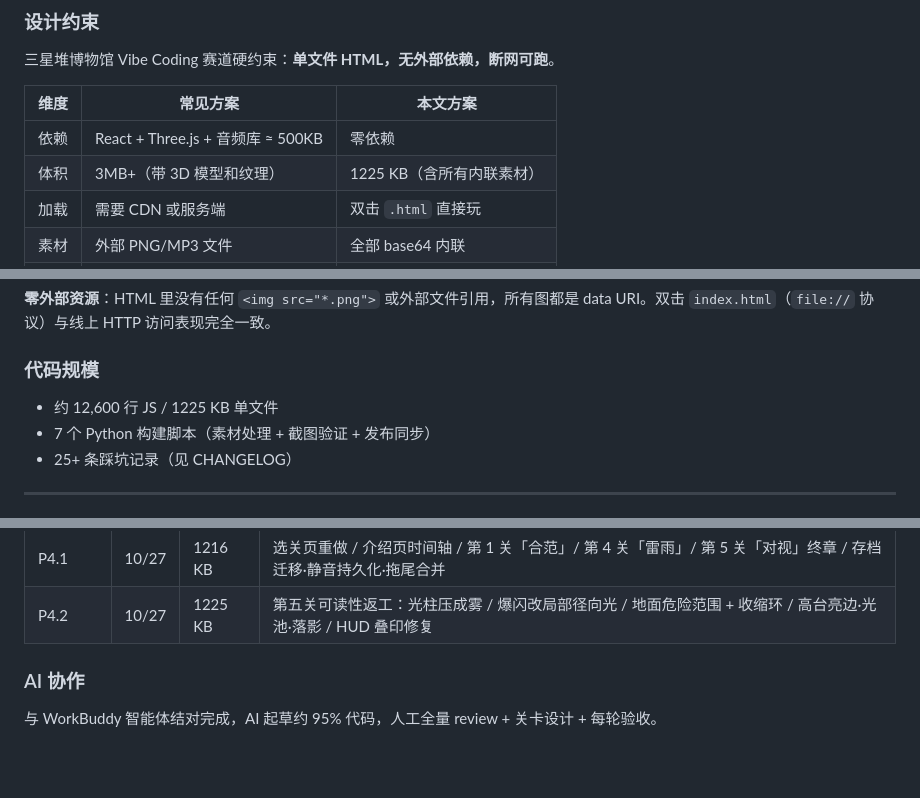
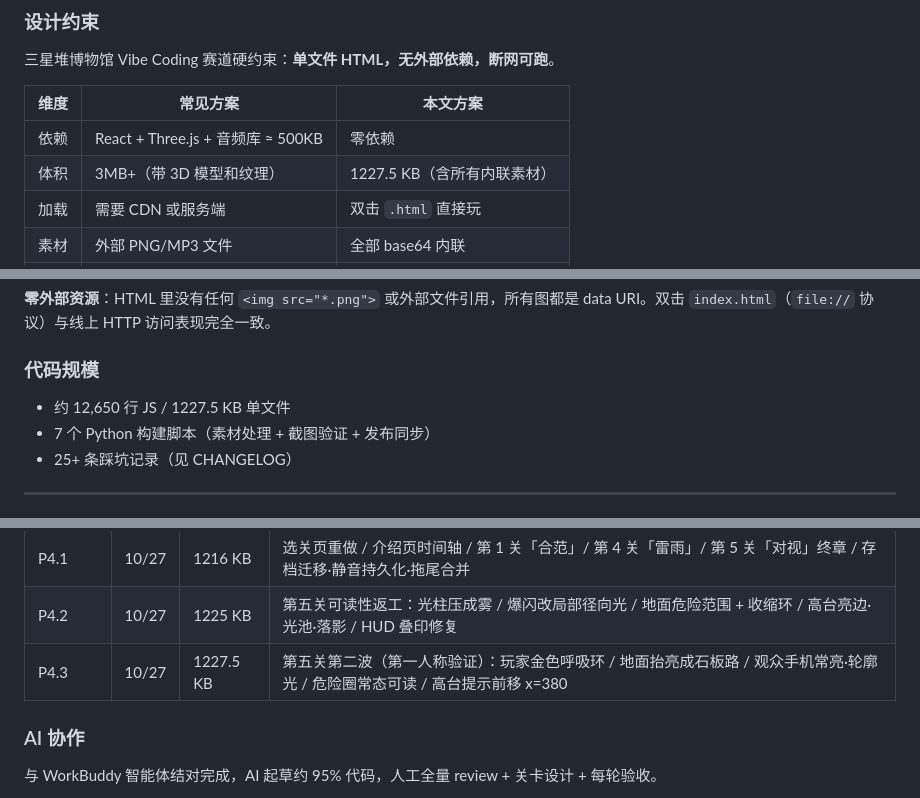
Before and after one commit to xiangsir4088/sanxingdui-game, a Markdown page: README.md, 3 parts joined by grey strips. Rendered like a GitHub page; blank space fills up the shorter version.

```diff
--- a/README.md
+++ b/README.md
@@ -50,7 +50,7 @@
 | 维度 | 常见方案 | 本文方案 |
 |---|---|---|
 | 依赖 | React + Three.js + 音频库 ≈ 500KB | 零依赖 |
-| 体积 | 3MB+（带 3D 模型和纹理） | 1225 KB（含所有内联素材） |
+| 体积 | 3MB+（带 3D 模型和纹理） | 1227.5 KB（含所有内联素材） |
 | 加载 | 需要 CDN 或服务端 | 双击 `.html` 直接玩 |
 | 素材 | 外部 PNG/MP3 文件 | 全部 base64 内联 |
 | 部署 | 需要 Web 服务器 | GitHub Pages 单文件 |
@@ -89,7 +89,7 @@ SenseNova U1.5 Lite 文生图 (PNG 2048x2048, 4~5MB)
 
 ### 代码规模
 
-- 约 12,600 行 JS / 1225 KB 单文件
+- 约 12,650 行 JS / 1227.5 KB 单文件
 - 7 个 Python 构建脚本（素材处理 + 截图验证 + 发布同步）
 - 25+ 条踩坑记录（见 CHANGELOG）
 
@@ -113,6 +113,7 @@ SenseNova U1.5 Lite 文生图 (PNG 2048x2048, 4~5MB)
 | P4.0 | 10/27 | 1174 KB | 第 2 关「碎器」终章（砸—燎—瘗）/ 第 4 关拾取物改「残片」+ 终点「拼合」 |
 | P4.1 | 10/27 | 1216 KB | 选关页重做 / 介绍页时间轴 / 第 1 关「合范」/ 第 4 关「雷雨」/ 第 5 关「对视」终章 / 存档迁移·静音持久化·拖尾合并 |
 | P4.2 | 10/27 | 1225 KB | 第五关可读性返工：光柱压成雾 / 爆闪改局部径向光 / 地面危险范围 + 收缩环 / 高台亮边·光池·落影 / HUD 叠印修复 |
+| P4.3 | 10/27 | 1227.5 KB | 第五关第二波（第一人称验证）：玩家金色呼吸环 / 地面抬亮成石板路 / 观众手机常亮·轮廓光 / 危险圈常态可读 / 高台提示前移 x=380 |
 
 ### AI 协作
 
```
